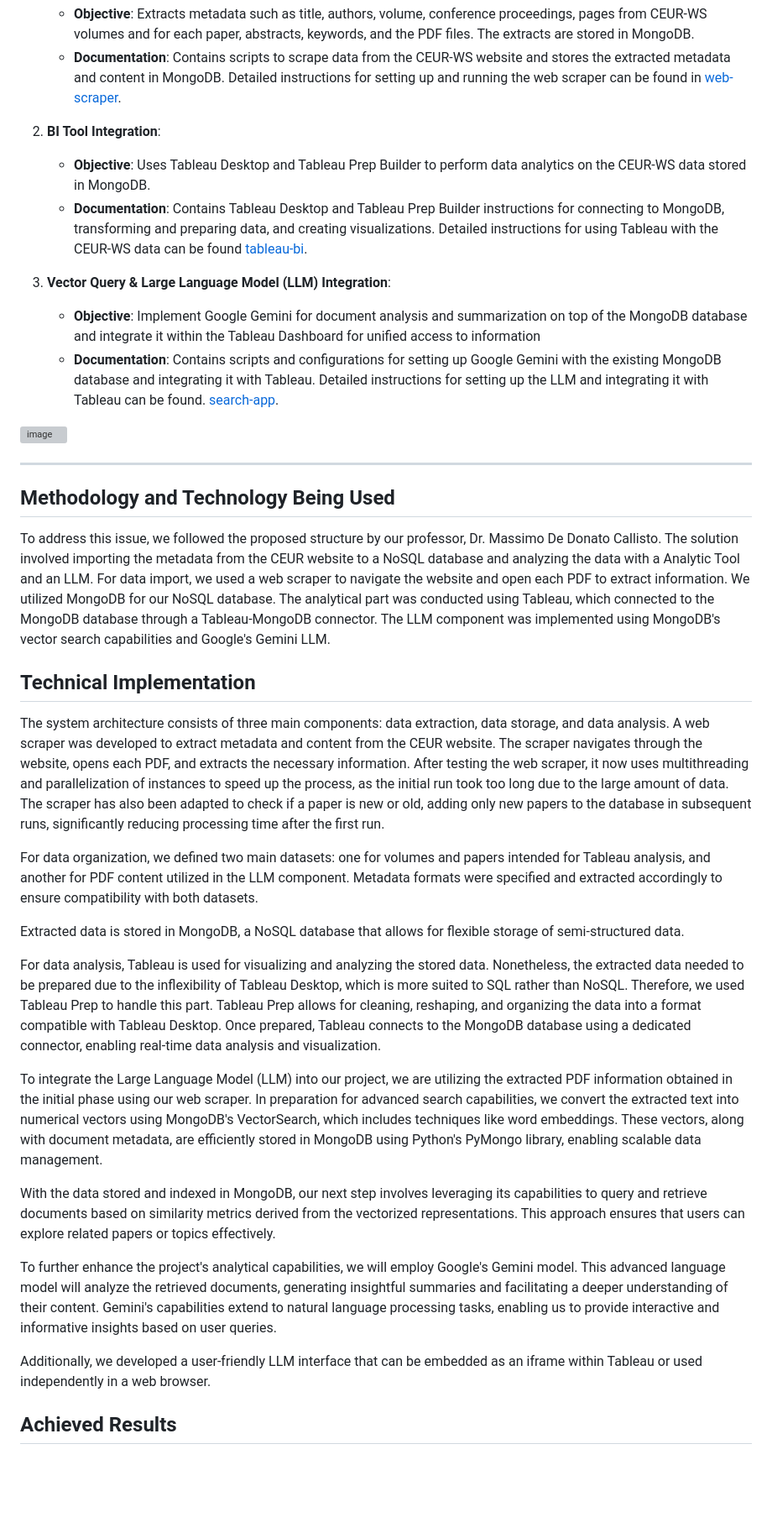
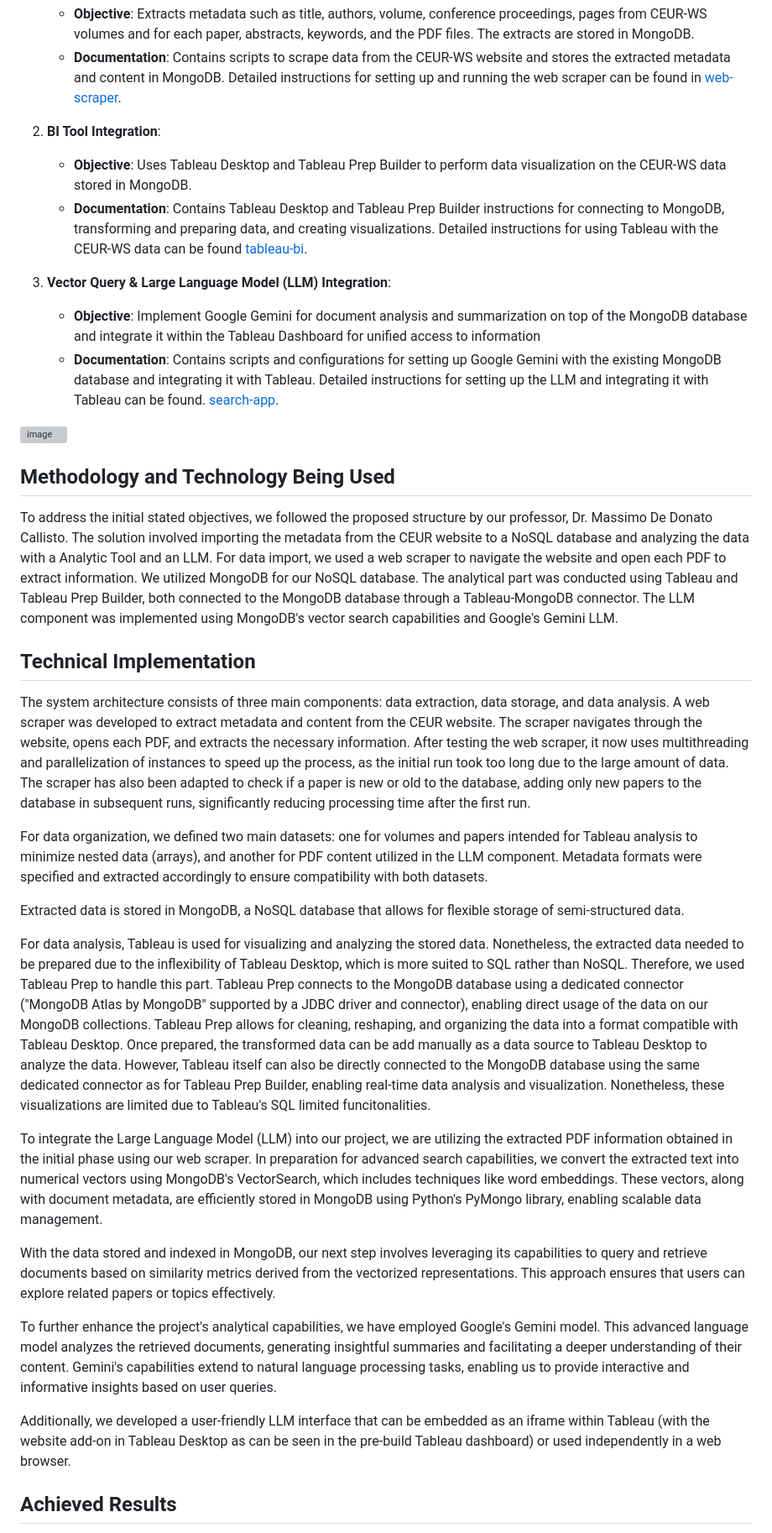
Before and after one commit to uninicol/TBDM-CEUR-WS, a Markdown page: README.md, the part around the change printed below. Shown: that part at 84% size. Rendered like a GitHub page; blank space fills up the shorter version; grey boxes are pictures that could not be loaded.

```diff
--- a/README.md
+++ b/README.md
@@ -18,7 +17,7 @@ The primary tasks outlined in the assignment are reflected in the repository str
    - **Documentation**: Contains scripts to scrape data from the CEUR-WS website and stores the extracted metadata and content in MongoDB. Detailed instructions for setting up and running the web scraper can be found in [web-scraper](web-scraper/README.md).
 
 2. **BI Tool Integration**:
-   - **Objective**: Uses Tableau Desktop and Tableau Prep Builder to perform data analytics on the CEUR-WS data stored in MongoDB.
+   - **Objective**: Uses Tableau Desktop and Tableau Prep Builder to perform data visualization on the CEUR-WS data stored in MongoDB.
    - **Documentation**: Contains Tableau Desktop and Tableau Prep Builder instructions for connecting to MongoDB, transforming and preparing data, and creating visualizations. Detailed instructions for using Tableau with the CEUR-WS data can be found [tableau-bi](tableau-bi/README.md).
 
 3. **Vector Query & Large Language Model (LLM) Integration**:
@@ -27,26 +26,25 @@ The primary tasks outlined in the assignment are reflected in the repository str
 
 ![image](https://github.com/AronOehrli/TBDM-CEUR-WS/assets/110410464/7a28de91-0d7d-47eb-b597-c1d3acd5e456)
 
----
 ## Methodology and Technology Being Used
-To address this issue, we followed the proposed structure by our professor, Dr. Massimo De Donato Callisto. The solution involved importing the metadata from the CEUR website to a NoSQL database and analyzing the data with a Analytic Tool and an LLM. For data import, we used a web scraper to navigate the website and open each PDF to extract information. We utilized MongoDB for our NoSQL database. The analytical part was conducted using Tableau, which connected to the MongoDB database through a Tableau-MongoDB connector. The LLM component was implemented using MongoDB's vector search capabilities and Google's Gemini LLM.
+To address the initial stated objectives, we followed the proposed structure by our professor, Dr. Massimo De Donato Callisto. The solution involved importing the metadata from the CEUR website to a NoSQL database and analyzing the data with a Analytic Tool and an LLM. For data import, we used a web scraper to navigate the website and open each PDF to extract information. We utilized MongoDB for our NoSQL database. The analytical part was conducted using Tableau and Tableau Prep Builder, both connected to the MongoDB database through a Tableau-MongoDB connector. The LLM component was implemented using MongoDB's vector search capabilities and Google's Gemini LLM.
 
 ## Technical Implementation
-The system architecture consists of three main components: data extraction, data storage, and data analysis. A web scraper was developed to extract metadata and content from the CEUR website. The scraper navigates through the website, opens each PDF, and extracts the necessary information. After testing the web scraper, it now uses multithreading and parallelization of instances to speed up the process, as the initial run took too long due to the large amount of data. The scraper has also been adapted to check if a paper is new or old, adding only new papers to the database in subsequent runs, significantly reducing processing time after the first run.
+The system architecture consists of three main components: data extraction, data storage, and data analysis. A web scraper was developed to extract metadata and content from the CEUR website. The scraper navigates through the website, opens each PDF, and extracts the necessary information. After testing the web scraper, it now uses multithreading and parallelization of instances to speed up the process, as the initial run took too long due to the large amount of data. The scraper has also been adapted to check if a paper is new or old to the database, adding only new papers to the database in subsequent runs, significantly reducing processing time after the first run.
 
-For data organization, we defined two main datasets: one for volumes and papers intended for Tableau analysis, and another for PDF content utilized in the LLM component. Metadata formats were specified and extracted accordingly to ensure compatibility with both datasets.
+For data organization, we defined two main datasets: one for volumes and papers intended for Tableau analysis to minimize nested data (arrays), and another for PDF content utilized in the LLM component. Metadata formats were specified and extracted accordingly to ensure compatibility with both datasets.
 
 Extracted data is stored in MongoDB, a NoSQL database that allows for flexible storage of semi-structured data.
 
-For data analysis, Tableau is used for visualizing and analyzing the stored data. Nonetheless, the extracted data needed to be prepared due to the inflexibility of Tableau Desktop, which is more suited to SQL rather than NoSQL. Therefore, we used Tableau Prep to handle this part. Tableau Prep allows for cleaning, reshaping, and organizing the data into a format compatible with Tableau Desktop. Once prepared, Tableau connects to the MongoDB database using a dedicated connector, enabling real-time data analysis and visualization.
+For data analysis, Tableau is used for visualizing and analyzing the stored data. Nonetheless, the extracted data needed to be prepared due to the inflexibility of Tableau Desktop, which is more suited to SQL rather than NoSQL. Therefore, we used Tableau Prep to handle this part. Tableau Prep connects to the MongoDB database using a dedicated connector ("MongoDB Atlas by MongoDB" supported by a JDBC driver and connector), enabling direct usage of the data on our MongoDB collections. Tableau Prep allows for cleaning, reshaping, and organizing the data into a format compatible with Tableau Desktop. Once prepared, the transformed data can be add manually as a data source to Tableau Desktop to analyze the data. However, Tableau itself can also be directly connected to the MongoDB database using the same dedicated connector as for Tableau Prep Builder, enabling real-time data analysis and visualization. Nonetheless, these visualizations are limited due to Tableau's SQL limited funcitonalities.
 
 To integrate the Large Language Model (LLM) into our project, we are utilizing the extracted PDF information obtained in the initial phase using our web scraper. In preparation for advanced search capabilities, we convert the extracted text into numerical vectors using MongoDB's VectorSearch, which includes techniques like word embeddings. These vectors, along with document metadata, are efficiently stored in MongoDB using Python's PyMongo library, enabling scalable data management.
 
 With the data stored and indexed in MongoDB, our next step involves leveraging its capabilities to query and retrieve documents based on similarity metrics derived from the vectorized representations. This approach ensures that users can explore related papers or topics effectively.
 
-To further enhance the project's analytical capabilities, we will employ Google's Gemini model. This advanced language model will analyze the retrieved documents, generating insightful summaries and facilitating a deeper understanding of their content. Gemini's capabilities extend to natural language processing tasks, enabling us to provide interactive and informative insights based on user queries.
+To further enhance the project's analytical capabilities, we have employed Google's Gemini model. This advanced language model analyzes the retrieved documents, generating insightful summaries and facilitating a deeper understanding of their content. Gemini's capabilities extend to natural language processing tasks, enabling us to provide interactive and informative insights based on user queries.
 
-Additionally, we developed a user-friendly LLM interface that can be embedded as an iframe within Tableau or used independently in a web browser.
+Additionally, we developed a user-friendly LLM interface that can be embedded as an iframe within Tableau (with the website add-on in Tableau Desktop as can be seen in the pre-build Tableau dashboard) or used independently in a web browser.
 
 ## Achieved Results
 
```
Also changed, not shown: other parts of README.md (+19 -6 lines).
